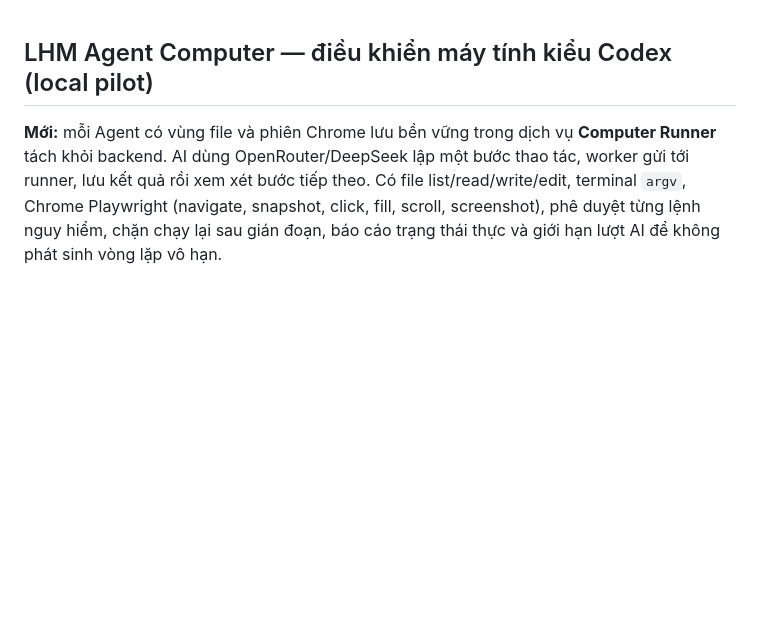
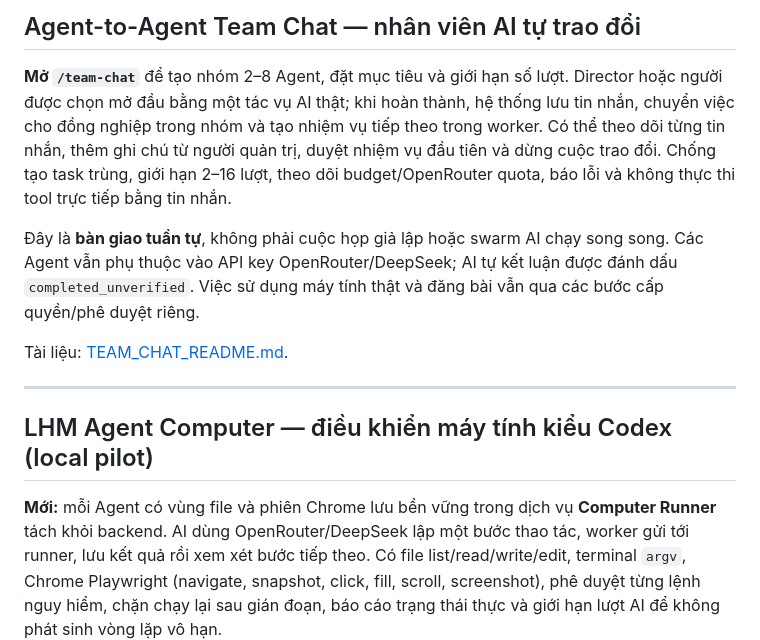
Before and after one commit to capquangfptminhlh/lhm-agent-ai, a Markdown page: README.md, the part around the change. GitHub-like rendering; blank space fills up the shorter version.

Commit message:
docs: Agent coworker handoff mode and Team Chat entrypoint

```diff
--- a/README.md
+++ b/README.md
@@ -1,3 +1,23 @@
+## Agent-to-Agent Team Chat — nhân viên AI tự trao đổi
+
+**Mở `/team-chat`** để tạo nhóm 2–8 Agent, đặt mục tiêu và giới hạn
+số lượt. Director hoặc người được chọn mở đầu bằng một tác vụ AI thật;
+khi hoàn thành, hệ thống lưu tin nhắn, chuyển việc cho đồng nghiệp
+trong nhóm và tạo nhiệm vụ tiếp theo trong worker. Có thể theo dõi
+từng tin nhắn, thêm ghi chú từ người quản trị, duyệt nhiệm vụ đầu tiên
+và dừng cuộc trao đổi. Chống tạo task trùng, giới hạn 2–16 lượt,
+theo dõi budget/OpenRouter quota, báo lỗi và không thực thi tool
+trực tiếp bằng tin nhắn.
+
+Đây là **bàn giao tuần tự**, không phải cuộc họp giả lập hoặc swarm AI
+chạy song song. Các Agent vẫn phụ thuộc vào API key OpenRouter/DeepSeek;
+AI tự kết luận được đánh dấu `completed_unverified`. Việc sử dụng
+máy tính thật và đăng bài vẫn qua các bước cấp quyền/phê duyệt riêng.
+
+Tài liệu: [TEAM_CHAT_README.md](TEAM_CHAT_README.md).
+
+---
+
 ## LHM Agent Computer — điều khiển máy tính kiểu Codex (local pilot)
 
 **Mới:** mỗi Agent có vùng file và phiên Chrome lưu bền vững trong
```
